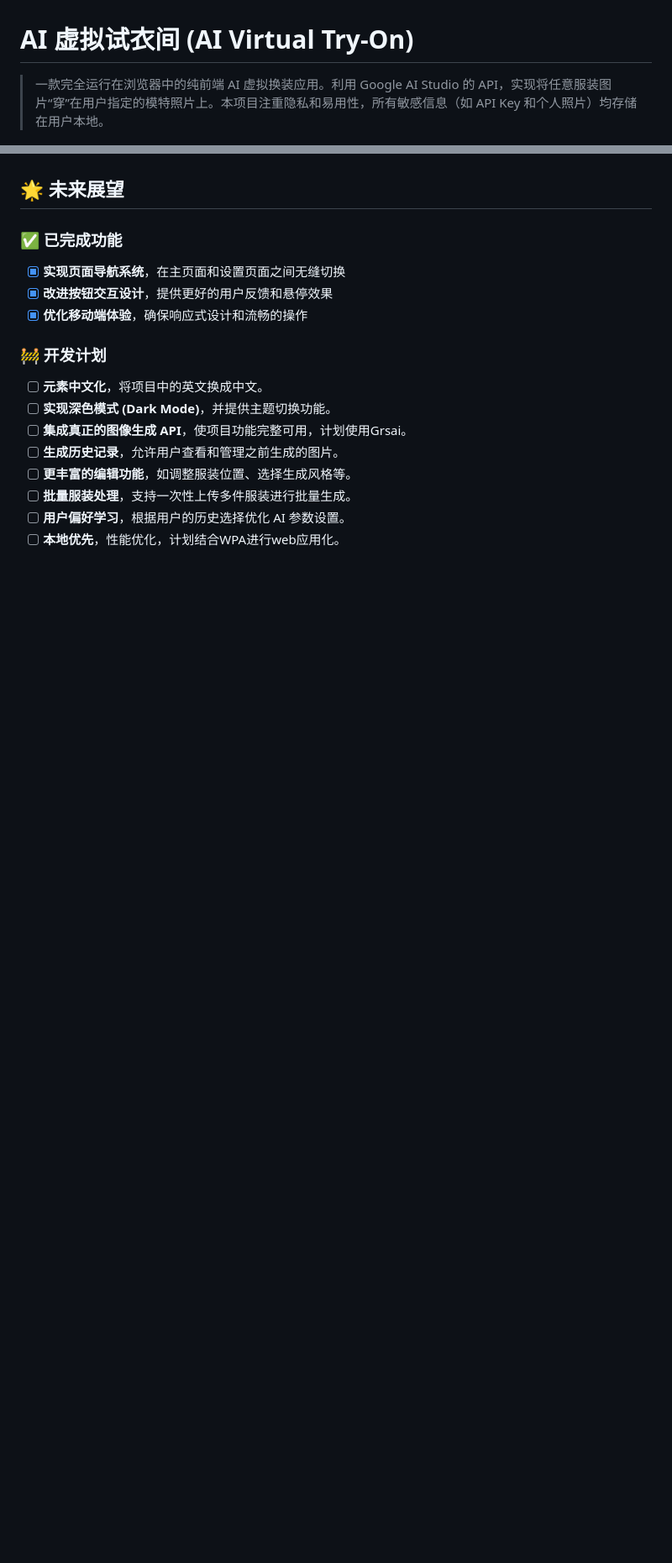
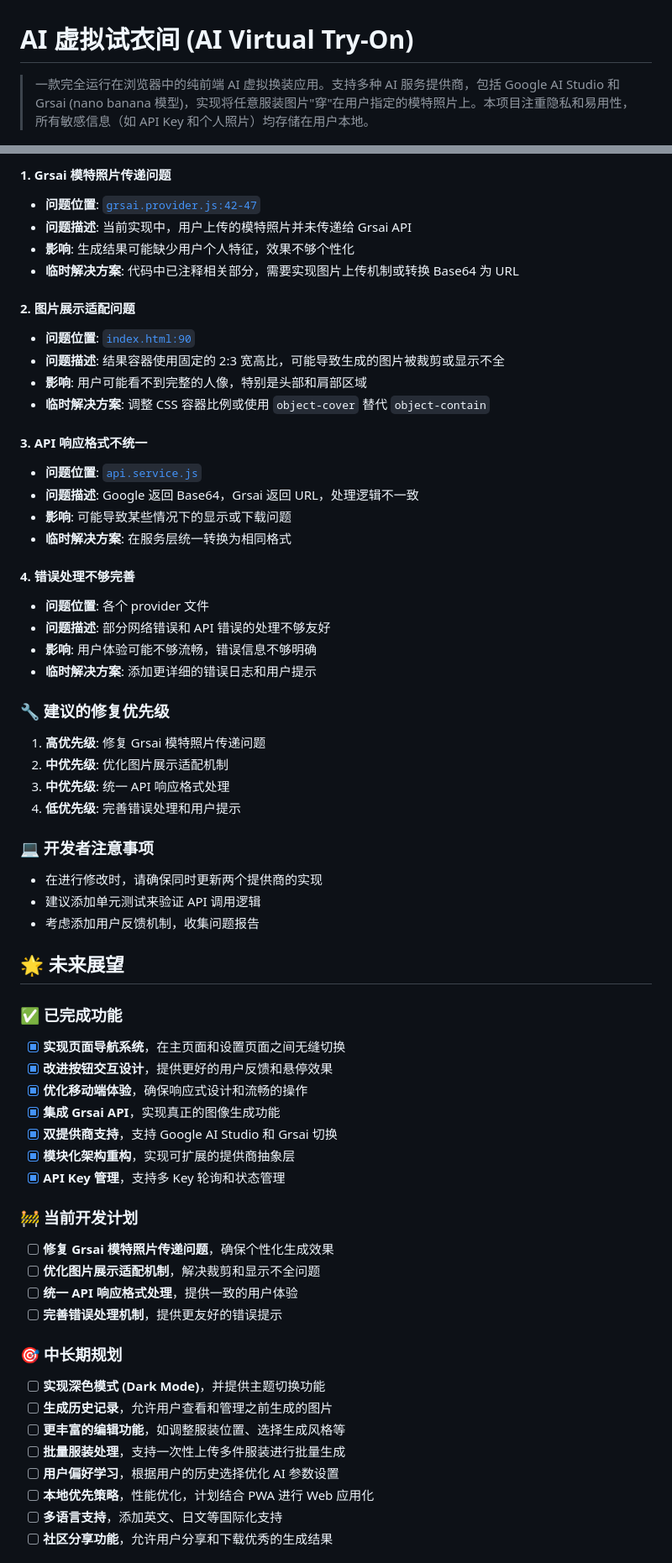
Before and after one commit to tianyouyingfan/AI-cosplay, a Markdown page: README.md, 2 parts joined by grey strips. Shown at 84% size. GitHub-like rendering; blank space fills up the shorter version.

```diff
--- a/README.md
+++ b/README.md
@@ -1,6 +1,6 @@
 # AI 虚拟试衣间 (AI Virtual Try-On)
 
-> 一款完全运行在浏览器中的纯前端 AI 虚拟换装应用。利用 Google AI Studio 的 API，实现将任意服装图片“穿”在用户指定的模特照片上。本项目注重隐私和易用性，所有敏感信息（如 API Key 和个人照片）均存储在用户本地。
+> 一款完全运行在浏览器中的纯前端 AI 虚拟换装应用。支持多种 AI 服务提供商，包括 Google AI Studio 和 Grsai (nano banana 模型)，实现将任意服装图片"穿"在用户指定的模特照片上。本项目注重隐私和易用性，所有敏感信息（如 API Key 和个人照片）均存储在用户本地。
 
 ![应用界面截图](./showPoto/show.png)
 *(注：上图为项目的设计效果图)*
@@ -141,3 +195,38 @@ AI 虚拟试衣间是一个轻量级的移动端 Web 应用，旨在提供一个
+#### 1. Grsai 模特照片传递问题
+*   **问题位置**: [`grsai.provider.js:42-47`](assets/js/providers/grsai.provider.js#L42-L47)
+*   **问题描述**: 当前实现中，用户上传的模特照片并未传递给 Grsai API
+*   **影响**: 生成结果可能缺少用户个人特征，效果不够个性化
+*   **临时解决方案**: 代码中已注释相关部分，需要实现图片上传机制或转换 Base64 为 URL
+
+#### 2. 图片展示适配问题
+*   **问题位置**: [`index.html:90`](index.html#L90)
+*   **问题描述**: 结果容器使用固定的 2:3 宽高比，可能导致生成的图片被裁剪或显示不全
+*   **影响**: 用户可能看不到完整的人像，特别是头部和肩部区域
+*   **临时解决方案**: 调整 CSS 容器比例或使用 `object-cover` 替代 `object-contain`
+
+#### 3. API 响应格式不统一
+*   **问题位置**: [`api.service.js`](assets/js/services/api.service.js)
+*   **问题描述**: Google 返回 Base64，Grsai 返回 URL，处理逻辑不一致
+*   **影响**: 可能导致某些情况下的显示或下载问题
+*   **临时解决方案**: 在服务层统一转换为相同格式
+
+#### 4. 错误处理不够完善
+*   **问题位置**: 各个 provider 文件
+*   **问题描述**: 部分网络错误和 API 错误的处理不够友好
+*   **影响**: 用户体验可能不够流畅，错误信息不够明确
+*   **临时解决方案**: 添加更详细的错误日志和用户提示
+
+### 🔧 建议的修复优先级
+
+1. **高优先级**: 修复 Grsai 模特照片传递问题
+2. **中优先级**: 优化图片展示适配机制
+3. **中优先级**: 统一 API 响应格式处理
+4. **低优先级**: 完善错误处理和用户提示
+
+### 💻 开发者注意事项
+*   在进行修改时，请确保同时更新两个提供商的实现
+*   建议添加单元测试来验证 API 调用逻辑
+*   考虑添加用户反馈机制，收集问题报告
 
 ## 🌟 未来展望
 
@@ -145,13 +234,24 @@ AI 虚拟试衣间是一个轻量级的移动端 Web 应用，旨在提供一个
 *   [x] **实现页面导航系统**，在主页面和设置页面之间无缝切换
 *   [x] **改进按钮交互设计**，提供更好的用户反馈和悬停效果
 *   [x] **优化移动端体验**，确保响应式设计和流畅的操作
+*   [x] **集成 Grsai API**，实现真正的图像生成功能
+*   [x] **双提供商支持**，支持 Google AI Studio 和 Grsai 切换
+*   [x] **模块化架构重构**，实现可扩展的提供商抽象层
+*   [x] **API Key 管理**，支持多 Key 轮询和状态管理
 
-### 🚧 开发计划
-*   [ ] **元素中文化**，将项目中的英文换成中文。
-*   [ ] **实现深色模式 (Dark Mode)**，并提供主题切换功能。
-*   [ ] **集成真正的图像生成 API**，使项目功能完整可用，计划使用Grsai。
-*   [ ] **生成历史记录**，允许用户查看和管理之前生成的图片。
-*   [ ] **更丰富的编辑功能**，如调整服装位置、选择生成风格等。
-*   [ ] **批量服装处理**，支持一次性上传多件服装进行批量生成。
-*   [ ] **用户偏好学习**，根据用户的历史选择优化 AI 参数设置。
-*   [ ] **本地优先**，性能优化，计划结合WPA进行web应用化。
+### 🚧 当前开发计划
+*   [ ] **修复 Grsai 模特照片传递问题**，确保个性化生成效果
+*   [ ] **优化图片展示适配机制**，解决裁剪和显示不全问题
+*   [ ] **统一 API 响应格式处理**，提供一致的用户体验
+*   [ ] **完善错误处理机制**，提供更友好的错误提示
+
+### 🎯 中长期规划
+*   [ ] **实现深色模式 (Dark Mode)**，并提供主题切换功能
+*   [ ] **生成历史记录**，允许用户查看和管理之前生成的图片
+*   [ ] **更丰富的编辑功能**，如调整服装位置、选择生成风格等
+*   [ ] **批量服装处理**，支持一次性上传多件服装进行批量生成
+*   [ ] **用户偏好学习**，根据用户的历史选择优化 AI 参数设置
+*   [ ] **本地优先策略**，性能优化，计划结合 PWA 进行 Web 应用化
+*   [ ] **多语言支持**，添加英文、日文等国际化支持
+*   [ ] **社区分享功能**，允许用户分享和下载优秀的生成结果
+
```
Also changed, not shown: other parts of README.md (+82 -22 lines).
